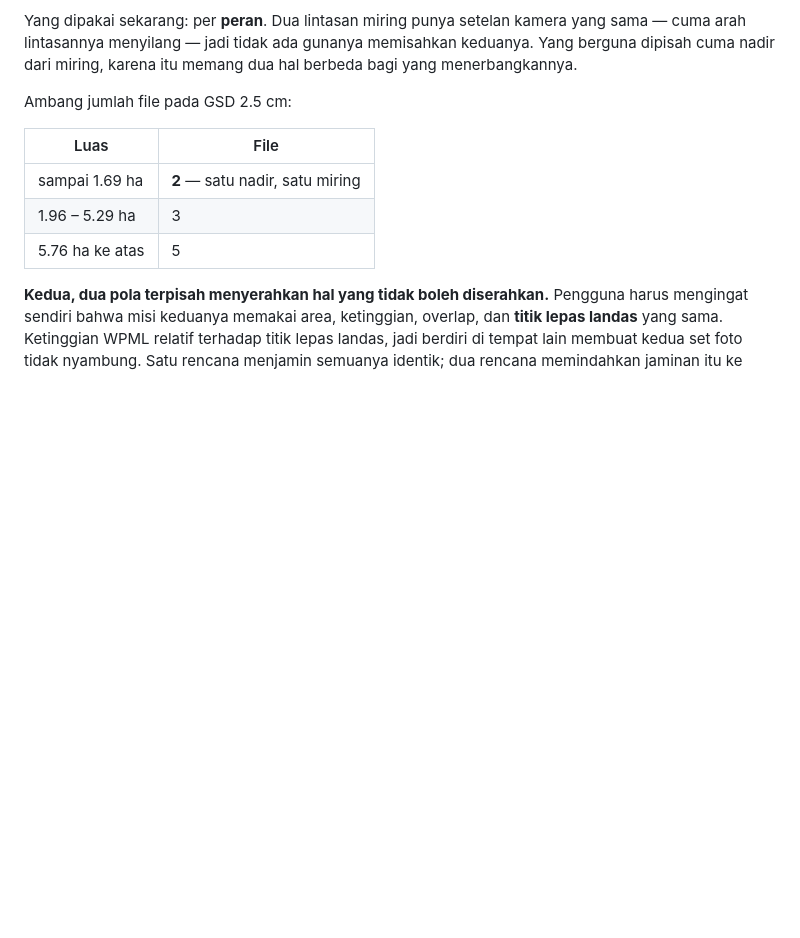
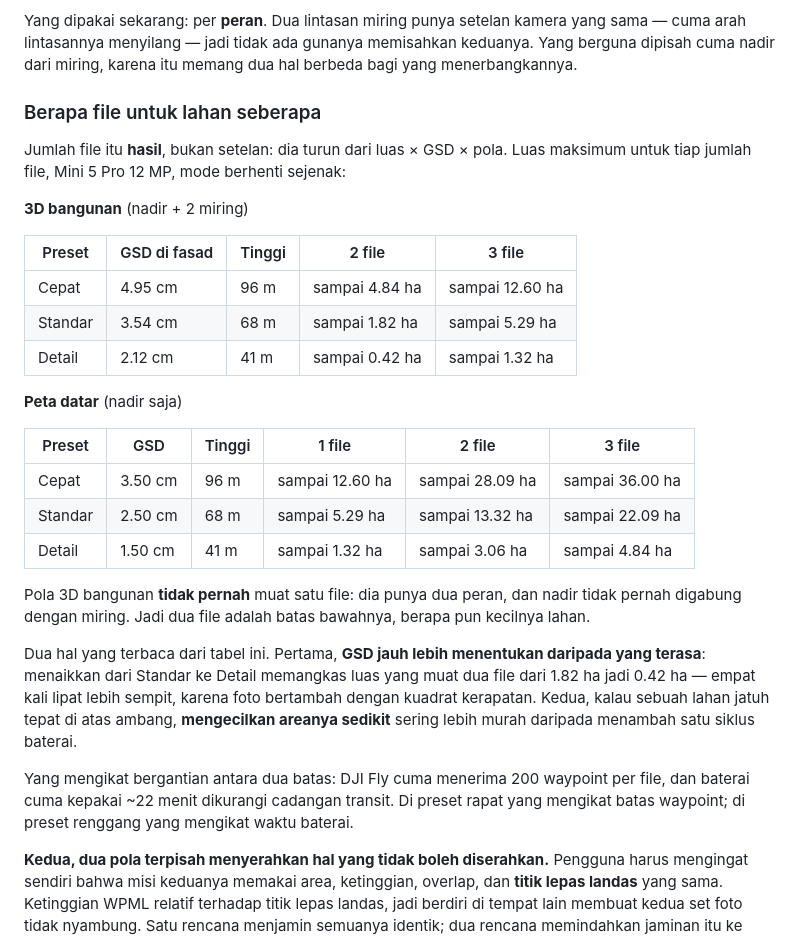
Before and after one commit to kyahanz/waypoint-dji, a Markdown page: README.md, the part around the change. Drawn GitHub-style; blank space fills up the shorter version.

Commit message:
Catat ambang jumlah file per luas lahan, dan betulkan satu angkanya
Jumlah file export itu hasil dari luas x GSD x pola, bukan setelan. Sampai
sekarang itu cuma diketahui lewat mencoba: gambar lahan, lihat berapa file yang
keluar. Tabelnya sekarang tertulis, diukur dengan menyapu ukuran lahan per 5 m
dan membaca keluaran splitByRole yang sebenarnya.

3D bangunan (nadir + 2 miring), luas maksimum untuk tiap jumlah file:

  Cepat    GSD fasad 4.95 cm, 96 m    2 file s/d 4.84 ha    3 file s/d 12.60 ha
  Standar  GSD fasad 3.54 cm, 68 m    2 file s/d 1.82 ha    3 file s/d  5.29 ha
  Detail   GSD fasad 2.12 cm, 41 m    2 file s/d 0.42 ha    3 file s/d  1.32 ha

Peta datar (nadir saja):

  Cepat    1 file s/d 12.60 ha   2 file s/d 28.09 ha   3 file s/d 36.00 ha
  Standar  1 file s/d  5.29 ha   2 file s/d 13.32 ha   3 file s/d 22.09 ha
  Detail   1 file s/d  1.32 ha   2 file s/d  3.06 ha   3 file s/d  4.84 ha

Koreksi: commit sebelumnya menulis ambang Standar "sampai 1.69 ha". Itu hasil
sapuan per 10 m, jadi ambang sebenarnya cuma diketahui berada di antara 1.69 dan
1.96 ha. Sapuan per 5 m memberi 1.82 ha, dan itu yang dipakai sekarang.

Dua hal yang baru terbaca setelah ditabelkan:

Pola 3D bangunan TIDAK PERNAH muat satu file, berapa pun kecilnya lahan. Dia
punya dua peran, dan nadir tidak pernah digabung dengan miring — jadi dua file
adalah batas bawahnya. Itu konsekuensi langsung dari splitByRole, tapi belum
pernah dinyatakan di mana pun.

GSD jauh lebih menentukan daripada yang terasa. Dari Standar ke Detail, luas
yang muat dua file menyusut dari 1.82 ha jadi 0.42 ha — empat kali lipat lebih
sempit, karena jumlah foto bertambah dengan kuadrat kerapatan. Praktisnya: kalau
sebuah lahan jatuh tepat di atas ambang, mengecilkan areanya sedikit sering
lebih murah daripada menambah satu siklus baterai.

Dan yang mengikat ternyata bergantian antara dua batas: 200 waypoint per file
dari DJI Fly, dan ~22 menit baterai dikurangi cadangan transit. Di preset rapat
yang mengikat batas waypoint; di preset renggang yang mengikat waktu baterai.
Itu sebabnya ambangnya tidak bergerak proporsional terhadap GSD.

Tidak ada perubahan kode.

Co-Authored-By: Claude Opus 5 <noreply@anthropic.com>

```diff
--- a/README.md
+++ b/README.md
@@ -442,13 +442,42 @@ yang sama — cuma arah lintasannya menyilang — jadi tidak ada gunanya memisah
 keduanya. Yang berguna dipisah cuma nadir dari miring, karena itu memang dua
 hal berbeda bagi yang menerbangkannya.
 
-Ambang jumlah file pada GSD 2.5 cm:
+### Berapa file untuk lahan seberapa
 
-| Luas | File |
-|---|---|
-| sampai 1.69 ha | **2** — satu nadir, satu miring |
-| 1.96 – 5.29 ha | 3 |
-| 5.76 ha ke atas | 5 |
+Jumlah file itu **hasil**, bukan setelan: dia turun dari luas × GSD × pola.
+Luas maksimum untuk tiap jumlah file, Mini 5 Pro 12 MP, mode berhenti sejenak:
+
+**3D bangunan** (nadir + 2 miring)
+
+| Preset | GSD di fasad | Tinggi | 2 file | 3 file |
+|---|---|---|---|---|
+| Cepat | 4.95 cm | 96 m | sampai 4.84 ha | sampai 12.60 ha |
+| Standar | 3.54 cm | 68 m | sampai 1.82 ha | sampai 5.29 ha |
+| Detail | 2.12 cm | 41 m | sampai 0.42 ha | sampai 1.32 ha |
+
+**Peta datar** (nadir saja)
+
+| Preset | GSD | Tinggi | 1 file | 2 file | 3 file |
+|---|---|---|---|---|---|
+| Cepat | 3.50 cm | 96 m | sampai 12.60 ha | sampai 28.09 ha | sampai 36.00 ha |
+| Standar | 2.50 cm | 68 m | sampai 5.29 ha | sampai 13.32 ha | sampai 22.09 ha |
+| Detail | 1.50 cm | 41 m | sampai 1.32 ha | sampai 3.06 ha | sampai 4.84 ha |
+
+Pola 3D bangunan **tidak pernah** muat satu file: dia punya dua peran, dan
+nadir tidak pernah digabung dengan miring. Jadi dua file adalah batas bawahnya,
+berapa pun kecilnya lahan.
+
+Dua hal yang terbaca dari tabel ini. Pertama, **GSD jauh lebih menentukan
+daripada yang terasa**: menaikkan dari Standar ke Detail memangkas luas yang
+muat dua file dari 1.82 ha jadi 0.42 ha — empat kali lipat lebih sempit, karena
+foto bertambah dengan kuadrat kerapatan. Kedua, kalau sebuah lahan jatuh tepat
+di atas ambang, **mengecilkan areanya sedikit** sering lebih murah daripada
+menambah satu siklus baterai.
+
+Yang mengikat bergantian antara dua batas: DJI Fly cuma menerima 200 waypoint
+per file, dan baterai cuma kepakai ~22 menit dikurangi cadangan transit. Di
+preset rapat yang mengikat batas waypoint; di preset renggang yang mengikat
+waktu baterai.
 
 **Kedua, dua pola terpisah menyerahkan hal yang tidak boleh diserahkan.**
 Pengguna harus mengingat sendiri bahwa misi keduanya memakai area, ketinggian,
```
